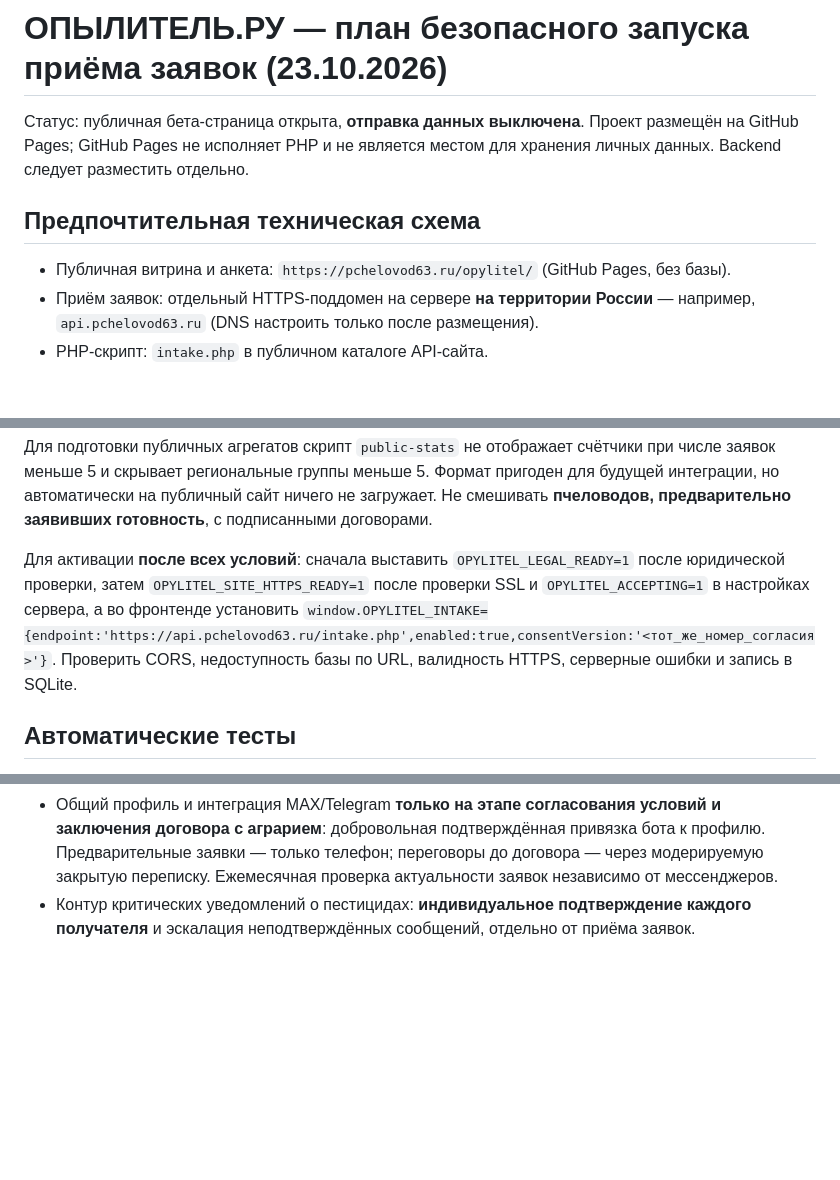
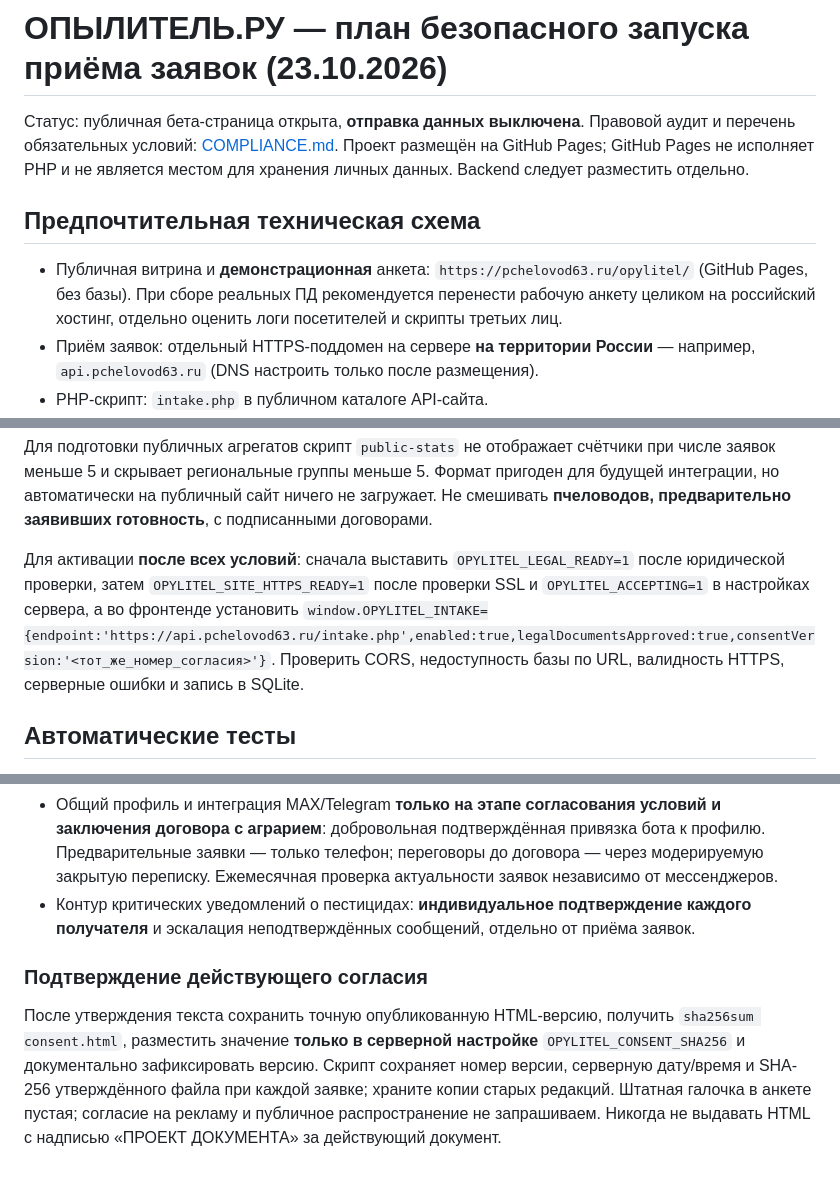
Before and after one commit to komahdop-ctrl/pchelovod63-website, a Markdown page: opylitel/server/LAUNCH.md, 3 parts joined by grey strips. Drawn GitHub-style; blank space fills up the shorter version.

Commit message:
docs: link 152-FZ compliance checklist and require approved consent hash in launch settings

```diff
--- a/opylitel/server/LAUNCH.md
+++ b/opylitel/server/LAUNCH.md
@@ -1,10 +1,10 @@
 # ОПЫЛИТЕЛЬ.РУ — план безопасного запуска приёма заявок (23.10.2026)
 
-Статус: публичная бета-страница открыта, **отправка данных выключена**. Проект размещён на GitHub Pages; GitHub Pages не исполняет PHP и не является местом для хранения личных данных. Backend следует разместить отдельно.
+Статус: публичная бета-страница открыта, **отправка данных выключена**. Правовой аудит и перечень обязательных условий: [COMPLIANCE.md](./COMPLIANCE.md). Проект размещён на GitHub Pages; GitHub Pages не исполняет PHP и не является местом для хранения личных данных. Backend следует разместить отдельно.
 
 ## Предпочтительная техническая схема
 
-- Публичная витрина и анкета: `https://pchelovod63.ru/opylitel/` (GitHub Pages, без базы).
+- Публичная витрина и **демонстрационная** анкета: `https://pchelovod63.ru/opylitel/` (GitHub Pages, без базы). При сборе реальных ПД рекомендуется перенести рабочую анкету целиком на российский хостинг, отдельно оценить логи посетителей и скрипты третьих лиц.
 - Приём заявок: отдельный HTTPS-поддомен на сервере **на территории России** — например, `api.pchelovod63.ru` (DNS настроить только после размещения).
 - PHP-скрипт: `intake.php` в публичном каталоге API-сайта.
 - База данных: SQLite **вне публичного каталога**. В документации Beget root аккаунта отличается от `public_html`; фактический путь проверяем в панели.
@@ -49,7 +50,7 @@ php /private/path/manage.php delete B27-AABBCCDDEE
 
 Для подготовки публичных агрегатов скрипт `public-stats` не отображает счётчики при числе заявок меньше 5 и скрывает региональные группы меньше 5. Формат пригоден для будущей интеграции, но автоматически на публичный сайт ничего не загружает. Не смешивать **пчеловодов, предварительно заявивших готовность**, с подписанными договорами.
 
-Для активации **после всех условий**: сначала выставить `OPYLITEL_LEGAL_READY=1` после юридической проверки, затем `OPYLITEL_SITE_HTTPS_READY=1` после проверки SSL и `OPYLITEL_ACCEPTING=1` в настройках сервера, а во фронтенде установить `window.OPYLITEL_INTAKE={endpoint:'https://api.pchelovod63.ru/intake.php',enabled:true,consentVersion:'<тот_же_номер_согласия>'}`. Проверить CORS, недоступность базы по URL, валидность HTTPS, серверные ошибки и запись в SQLite.
+Для активации **после всех условий**: сначала выставить `OPYLITEL_LEGAL_READY=1` после юридической проверки, затем `OPYLITEL_SITE_HTTPS_READY=1` после проверки SSL и `OPYLITEL_ACCEPTING=1` в настройках сервера, а во фронтенде установить `window.OPYLITEL_INTAKE={endpoint:'https://api.pchelovod63.ru/intake.php',enabled:true,legalDocumentsApproved:true,consentVersion:'<тот_же_номер_согласия>'}`. Проверить CORS, недоступность базы по URL, валидность HTTPS, серверные ошибки и запись в SQLite.
 
 ## Автоматические тесты
 
@@ -62,3 +63,7 @@ Workflow `.github/workflows/verify-opylitel.yml` поднимает тестов
 - Отдельная форма агрария: организация → регионы → районы → поля, с 1–5 ответственными на поле.
 - Общий профиль и интеграция MAX/Telegram **только на этапе согласования условий и заключения договора с аграрием**: добровольная подтверждённая привязка бота к профилю. Предварительные заявки — только телефон; переговоры до договора — через модерируемую закрытую переписку. Ежемесячная проверка актуальности заявок независимо от мессенджеров.
 - Контур критических уведомлений о пестицидах: **индивидуальное подтверждение каждого получателя** и эскалация неподтверждённых сообщений, отдельно от приёма заявок.
+
+### Подтверждение действующего согласия
+
+После утверждения текста сохранить точную опубликованную HTML-версию, получить `sha256sum consent.html`, разместить значение **только в серверной настройке** `OPYLITEL_CONSENT_SHA256` и документально зафиксировать версию. Скрипт сохраняет номер версии, серверную дату/время и SHA-256 утверждённого файла при каждой заявке; храните копии старых редакций. Штатная галочка в анкете пустая; согласие на рекламу и публичное распространение не запрашиваем. Никогда не выдавать HTML с надписью «ПРОЕКТ ДОКУМЕНТА» за действующий документ.
```
Also changed, not shown: other parts of opylitel/server/LAUNCH.md (+1 -0 lines).
